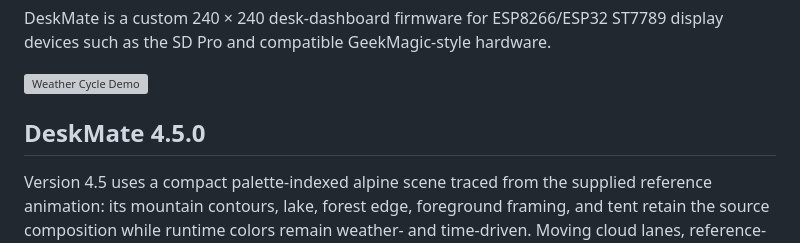
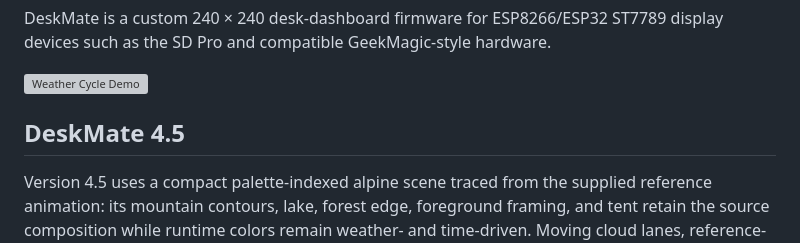
Before and after one commit to itsfuad/DeskMate, a Markdown page: README.md, the part around the change. Drawn GitHub-style; grey boxes are pictures that could not be loaded.

```diff
--- a/README.md
+++ b/README.md
@@ -4,7 +4,7 @@ DeskMate is a custom 240 × 240 desk-dashboard firmware for ESP8266/ESP32 ST7789
 
 [![Weather Cycle Demo](preview/weather-cycle-demo.gif)](preview/weather-cycle-demo.gif)
 
-## DeskMate 4.5.0
+## DeskMate 4.5
 
 Version 4.5 uses a compact palette-indexed alpine scene traced from the supplied reference animation: its mountain contours, lake, forest edge, foreground framing, and tent retain the source composition while runtime colors remain weather- and time-driven. Moving cloud lanes, reference-matched sun and moon paths, sun flare, twinkling stars, and rain/snow motion preserve live conditions and the day/night cycle. Dawn and dusk are transition ranges rather than hard theme switches.
 
```
Also changed, not shown: RELEASE_NOTES.md (renamed from DESKMATE_CHANGES.md, +8 -4 lines).
